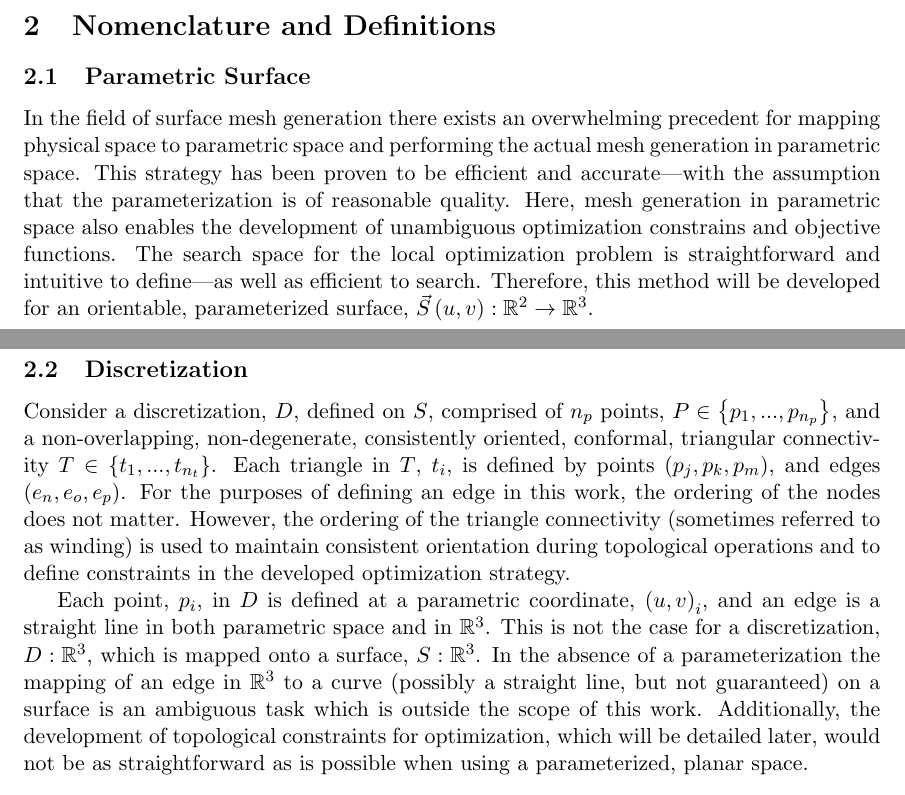
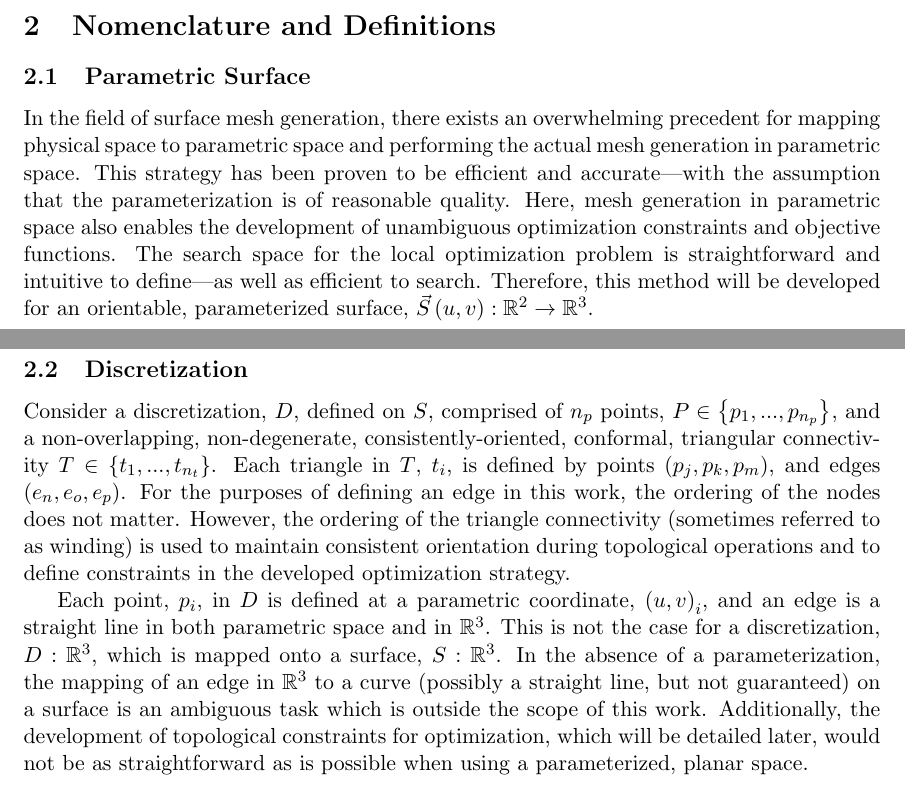
Before and after one commit to davidom/optimalSurface, a LaTeX paper (Document.tex, which reads Nomenclature_Discretization.tex, Nomenclature_ParametricSurface.tex): two parts of pages 2 and 3 of 19, joined at a grey line, cut so that both start at the same text. Compiled offline with pdfLaTeX.

Commit message:
Fixed English in Section 2.

```diff
--- a/Nomenclature_Discretization.tex
+++ b/Nomenclature_Discretization.tex
@@ -13,7 +13,8 @@ Each point, $p_i$, in $D$ is defined at a parametric coordinate,
 $\left(u,v\right)_i$, and an edge is a straight line in both parametric
 space and in ${\mathbb R}^3$. This is not the case for a discretization,
 $D:{\mathbb R}^3$, which is mapped onto a surface, $S:{\mathbb R}^3$. In the
-absence of a parameterization the mapping of an edge in ${\mathbb R}^3$ to a
+absence of a parameterization, the mapping of an edge in ${\mathbb R}^3$
+to a
 curve (possibly a straight line, but not guaranteed) on a surface is an
 ambiguous task which is outside the scope of this work.  Additionally, the
 development of topological constraints for optimization, which will be detailed
--- a/Nomenclature_ParametricSurface.tex
+++ b/Nomenclature_ParametricSurface.tex
@@ -1,10 +1,10 @@
-In the field of surface mesh generation there exists an overwhelming
+In the field of surface mesh generation, there exists an overwhelming
 precedent for mapping physical space to parametric space and performing
 the actual mesh generation in parametric space. This strategy has
 been proven to be efficient and accurate---with the assumption that the
 parameterization is of reasonable quality. Here, mesh generation in
 parametric space also enables the development of unambiguous
-optimization constrains and objective functions. The search space for
+optimization constraints and objective functions. The search space for
 the local optimization problem is straightforward and intuitive to
 define---as well as efficient to search. Therefore, this method will be
 developed for an orientable, parameterized surface,
```
Also changed, not shown: template.pdf, Nomenclature_Discretization.tex (2 more changed lines).
